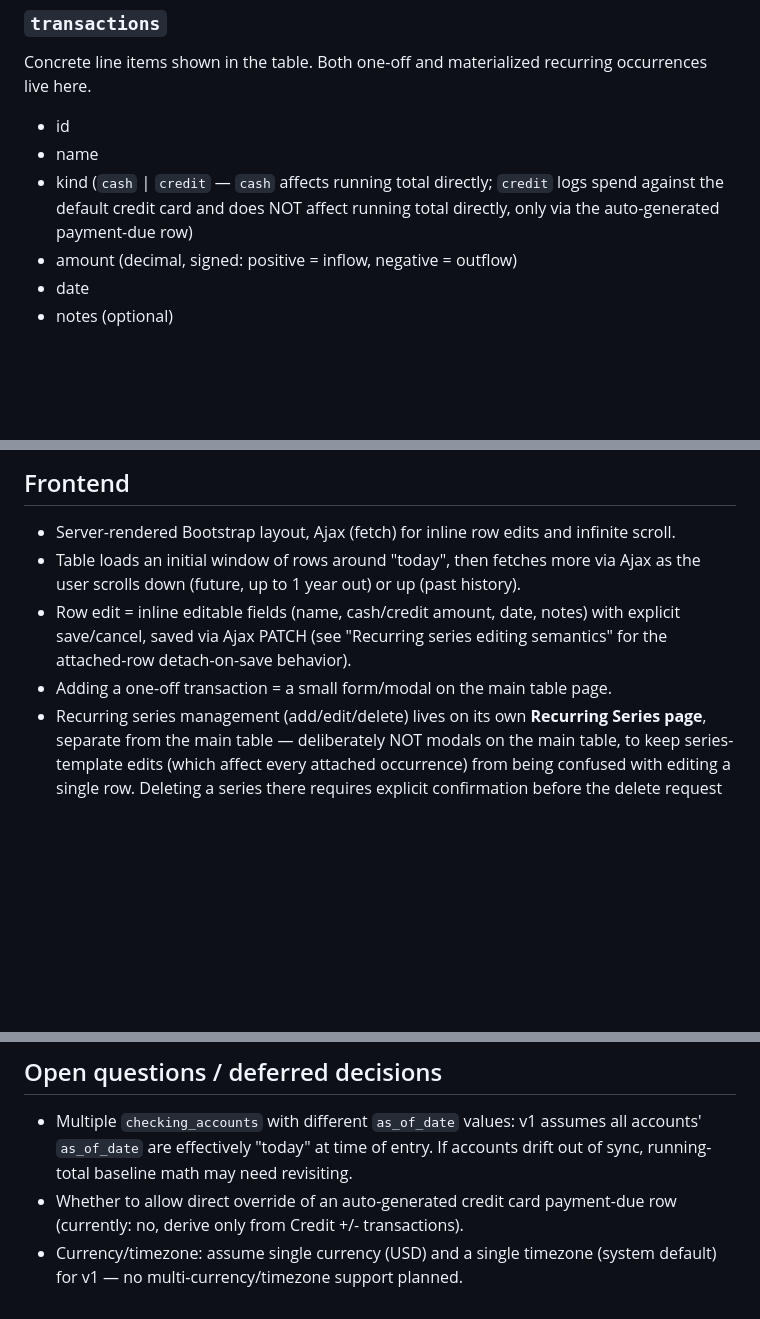
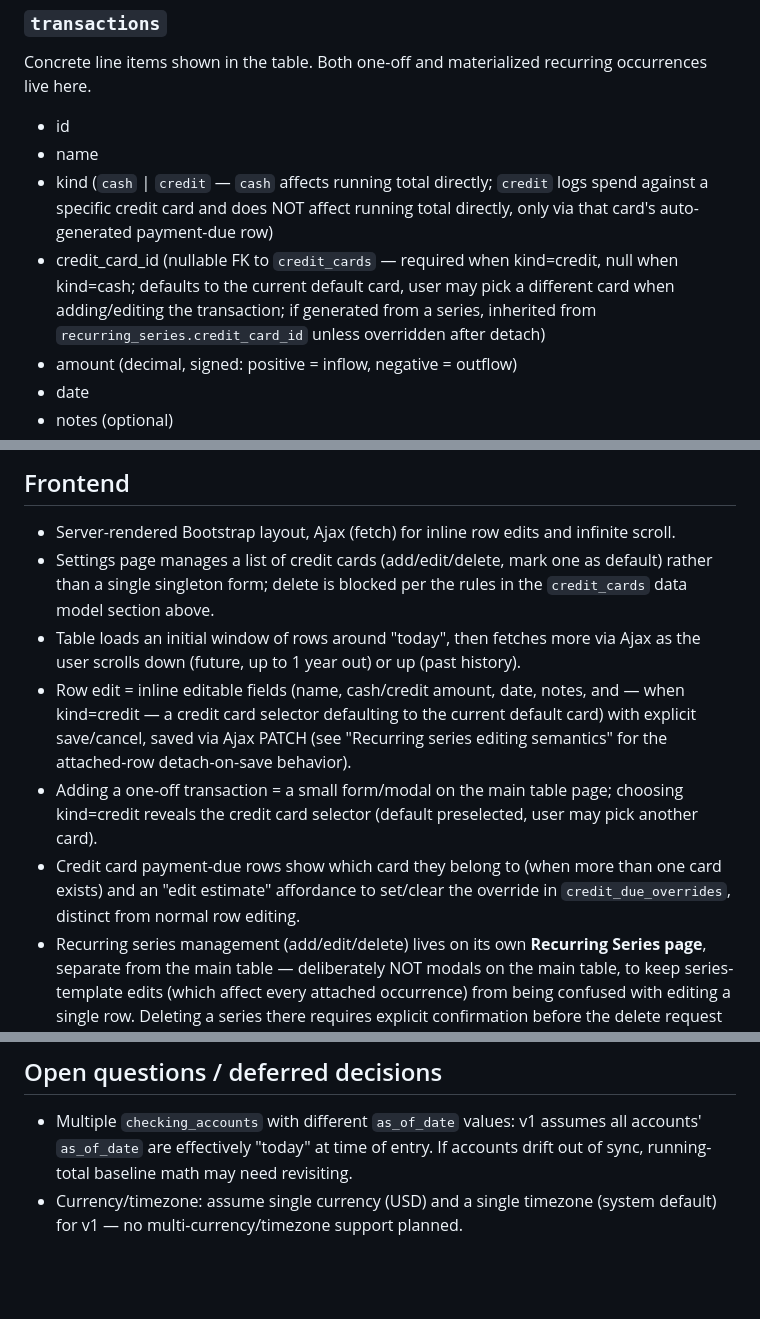
Before and after one commit to jesseprieur/accntbl, a Markdown page: specs.md, 3 parts joined by grey strips. GitHub-like rendering; blank space fills up the shorter version.

```diff
--- a/specs.md
+++ b/specs.md
@@ -68,8 +78,13 @@ recurring occurrences live here.
 - id
 - name
 - kind (`cash` | `credit` — `cash` affects running total directly; `credit`
-  logs spend against the default credit card and does NOT affect running
-  total directly, only via the auto-generated payment-due row)
+  logs spend against a specific credit card and does NOT affect running
+  total directly, only via that card's auto-generated payment-due row)
+- credit_card_id (nullable FK to `credit_cards` — required when kind=credit,
+  null when kind=cash; defaults to the current default card, user may pick
+  a different card when adding/editing the transaction; if generated from a
+  series, inherited from `recurring_series.credit_card_id` unless
+  overridden after detach)
 - amount (decimal, signed: positive = inflow, negative = outflow)
 - date
 - notes (optional)
@@ -198,13 +234,23 @@ password, Flask session-based auth). No self-registration UI needed for v1
 
 - Server-rendered Bootstrap layout, Ajax (fetch) for inline row edits and
   infinite scroll.
+- Settings page manages a list of credit cards (add/edit/delete, mark one as
+  default) rather than a single singleton form; delete is blocked per the
+  rules in the `credit_cards` data model section above.
 - Table loads an initial window of rows around "today", then fetches more via
   Ajax as the user scrolls down (future, up to 1 year out) or up (past
   history).
-- Row edit = inline editable fields (name, cash/credit amount, date, notes)
-  with explicit save/cancel, saved via Ajax PATCH (see "Recurring series
-  editing semantics" for the attached-row detach-on-save behavior).
-- Adding a one-off transaction = a small form/modal on the main table page.
+- Row edit = inline editable fields (name, cash/credit amount, date, notes,
+  and — when kind=credit — a credit card selector defaulting to the current
+  default card) with explicit save/cancel, saved via Ajax PATCH (see
+  "Recurring series editing semantics" for the attached-row detach-on-save
+  behavior).
+- Adding a one-off transaction = a small form/modal on the main table page;
+  choosing kind=credit reveals the credit card selector (default
+  preselected, user may pick another card).
+- Credit card payment-due rows show which card they belong to (when more
+  than one card exists) and an "edit estimate" affordance to set/clear the
+  override in `credit_due_overrides`, distinct from normal row editing.
 - Recurring series management (add/edit/delete) lives on its own
   **Recurring Series page**, separate from the main table — deliberately
   NOT modals on the main table, to keep series-template edits (which
@@ -230,7 +276,5 @@ password, Flask session-based auth). No self-registration UI needed for v1
 - Multiple `checking_accounts` with different `as_of_date` values: v1 assumes
   all accounts' `as_of_date` are effectively "today" at time of entry. If
   accounts drift out of sync, running-total baseline math may need revisiting.
-- Whether to allow direct override of an auto-generated credit card
-  payment-due row (currently: no, derive only from Credit +/- transactions).
 - Currency/timezone: assume single currency (USD) and a single timezone
   (system default) for v1 — no multi-currency/timezone support planned.
```
Also changed, not shown: other parts of specs.md (+55 -24 lines), implementation_plan.md (+39 -3 lines).
